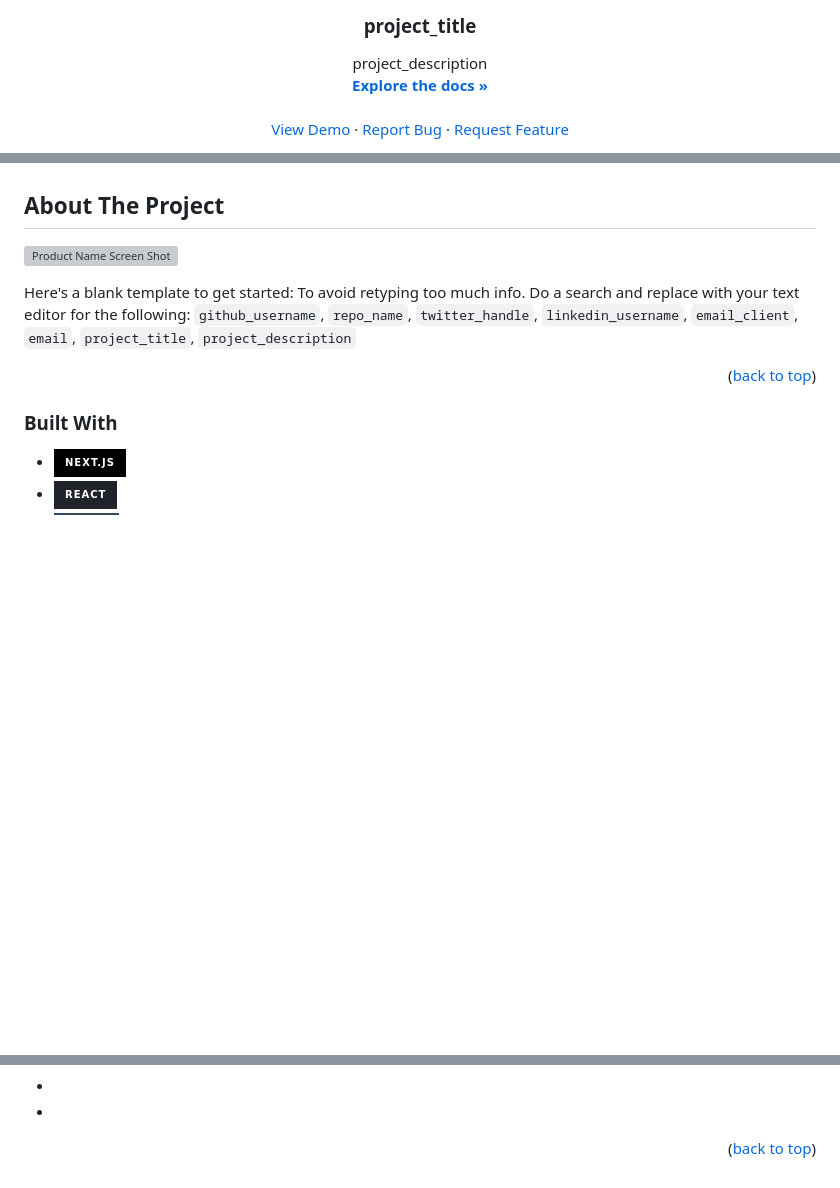
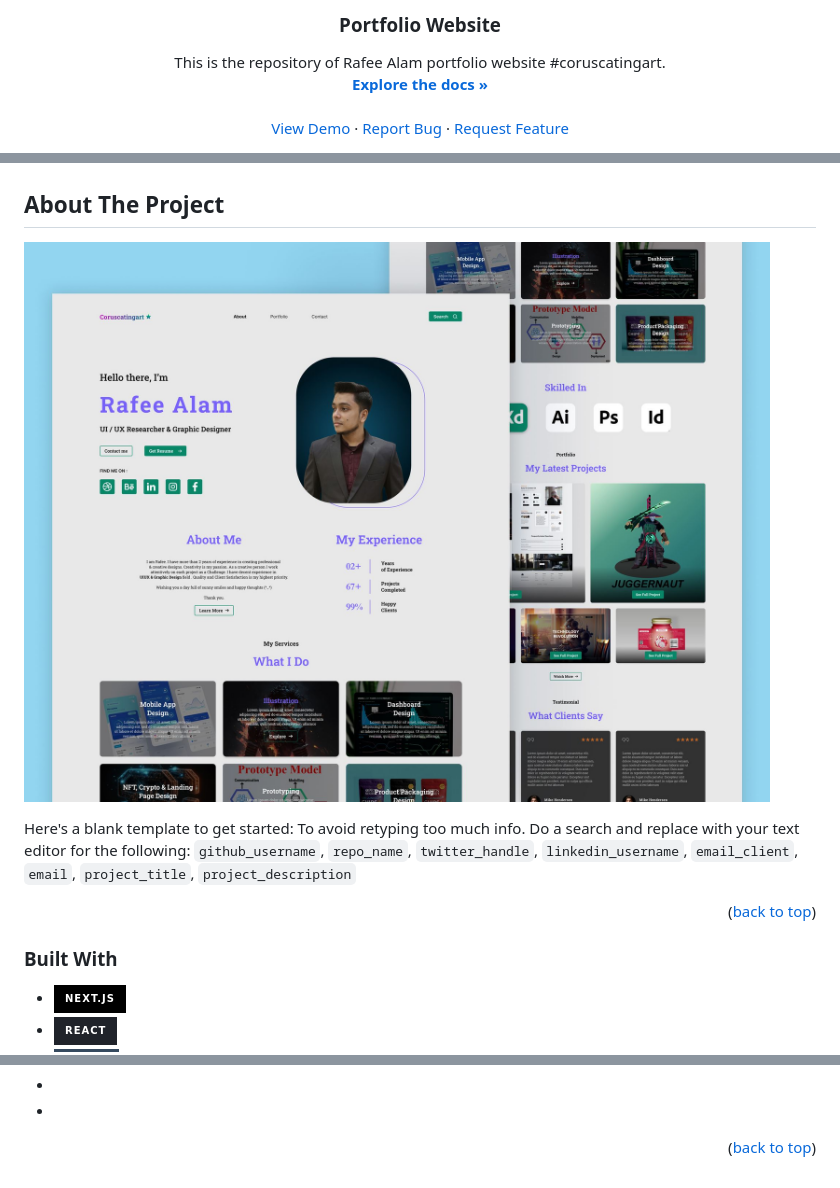
Before and after one commit to shafe03/rafee-alam-portfolio, a Markdown page: README.md, 3 parts joined by grey strips. Rendered like a GitHub page; folded sections open; badges without logos; blank space fills up the shorter version; grey boxes are pictures that could not be loaded.

Commit message:
adding img to readme.md file

```diff
--- a/README.md
+++ b/README.md
@@ -35,9 +35,9 @@
   </a>
 
-<h3 align="center">project_title</h3>
+<h3 align="center">Portfolio Website</h3>
 
   <p align="center">
-    project_description
+    This is the repository of Rafee Alam portfolio website #coruscatingart.
     <br />
     <a href="https://github.com/github_username/repo_name"><strong>Explore the docs »</strong></a>
     <br />
@@ -83,7 +83,8 @@
 <!-- ABOUT THE PROJECT -->
 ## About The Project
 
-[![Product Name Screen Shot][product-screenshot]](https://example.com)
+[![Rafee Alam Portfolio][product-screenshot]](https://rafeealam.netlify.app)
+
 
 Here's a blank template to get started: To avoid retyping too much info. Do a search and replace with your text editor for the following: `github_username`, `repo_name`, `twitter_handle`, `linkedin_username`, `email_client`, `email`, `project_title`, `project_description`
 
@@ -228,7 +229,7 @@ Project Link: [https://github.com/github_username/repo_name](https://github.com/
 [license-url]: https://github.com/github_username/repo_name/blob/master/LICENSE.txt
 [linkedin-shield]: https://img.shields.io/badge/-LinkedIn-black.svg?style=for-the-badge&logo=linkedin&colorB=555
 [linkedin-url]: https://linkedin.com/in/linkedin_username
-[product-screenshot]: images/screenshot.png
+[product-screenshot]: https://github.com/shafe03/rafee-alam-portfolio/blob/main/Image/portfolio-mockup-rafee-alam.jpg
 [Next.js]: https://img.shields.io/badge/next.js-000000?style=for-the-badge&logo=nextdotjs&logoColor=white
 [Next-url]: https://nextjs.org/
 [React.js]: https://img.shields.io/badge/React-20232A?style=for-the-badge&logo=react&logoColor=61DAFB
```
Also changed, not shown: other parts of README.md (+2 -2 lines).
